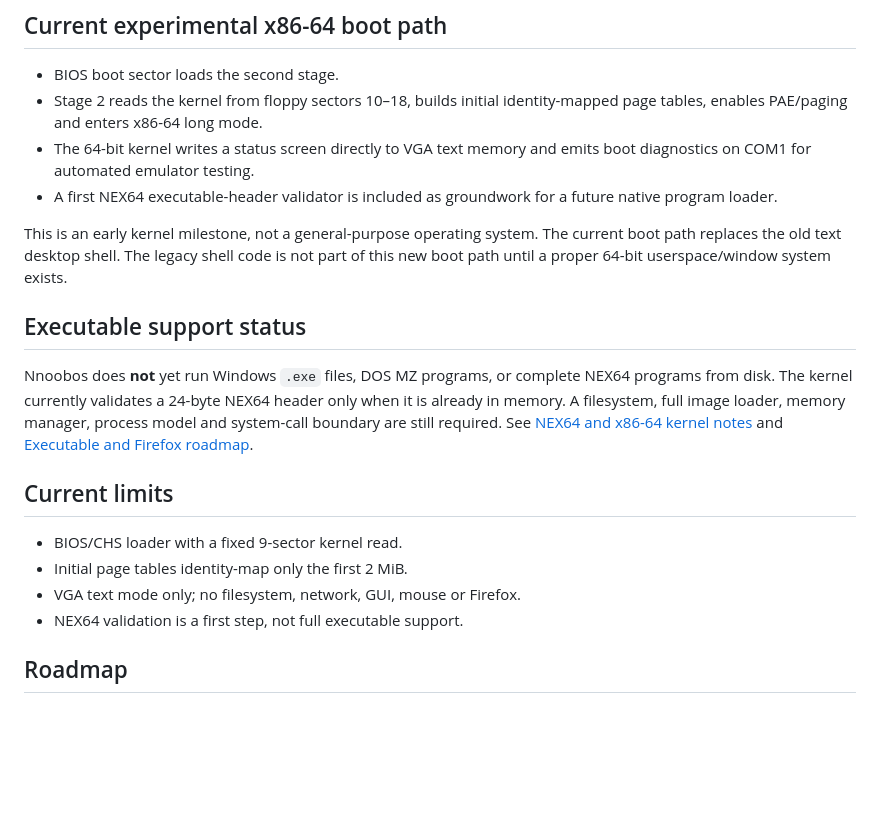
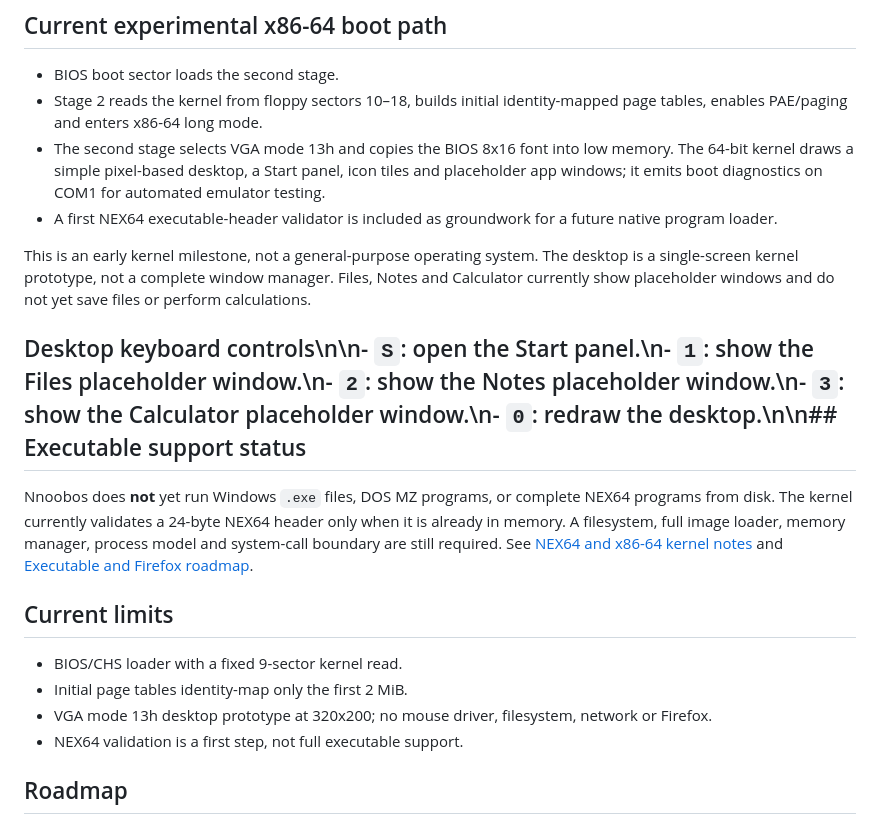
Before and after one commit to veniaminminaj-tech/Nnoobos-, a Markdown page: README.md, the part around the change. Rendered like a GitHub page; blank space fills up the shorter version.

Commit message:
Document graphical desktop prototype and keyboard controls

```diff
--- a/README.md
+++ b/README.md
@@ -20,12 +20,12 @@ KolibriOS is included as a separate boot-menu option; its kernel is not used as
 
 - BIOS boot sector loads the second stage.
 - Stage 2 reads the kernel from floppy sectors 10–18, builds initial identity-mapped page tables, enables PAE/paging and enters x86-64 long mode.
-- The 64-bit kernel writes a status screen directly to VGA text memory and emits boot diagnostics on COM1 for automated emulator testing.
+- The second stage selects VGA mode 13h and copies the BIOS 8x16 font into low memory. The 64-bit kernel draws a simple pixel-based desktop, a Start panel, icon tiles and placeholder app windows; it emits boot diagnostics on COM1 for automated emulator testing.
 - A first NEX64 executable-header validator is included as groundwork for a future native program loader.
 
-This is an early kernel milestone, not a general-purpose operating system. The current boot path replaces the old text desktop shell. The legacy shell code is not part of this new boot path until a proper 64-bit userspace/window system exists.
+This is an early kernel milestone, not a general-purpose operating system. The desktop is a single-screen kernel prototype, not a complete window manager. Files, Notes and Calculator currently show placeholder windows and do not yet save files or perform calculations.
 
-## Executable support status
+## Desktop keyboard controls\n\n- `S`: open the Start panel.\n- `1`: show the Files placeholder window.\n- `2`: show the Notes placeholder window.\n- `3`: show the Calculator placeholder window.\n- `0`: redraw the desktop.\n\n## Executable support status
 
 Nnoobos does **not** yet run Windows `.exe` files, DOS MZ programs, or complete NEX64 programs from disk. The kernel currently validates a 24-byte NEX64 header only when it is already in memory. A filesystem, full image loader, memory manager, process model and system-call boundary are still required. See [NEX64 and x86-64 kernel notes](docs/X86_64_AND_NEX64.md) and [Executable and Firefox roadmap](docs/EXECUTABLES_AND_FIREFOX.md).
 
@@ -33,7 +33,7 @@ Nnoobos does **not** yet run Windows `.exe` files, DOS MZ programs, or complete
 
 - BIOS/CHS loader with a fixed 9-sector kernel read.
 - Initial page tables identity-map only the first 2 MiB.
-- VGA text mode only; no filesystem, network, GUI, mouse or Firefox.
+- VGA mode 13h desktop prototype at 320x200; no mouse driver, filesystem, network or Firefox.
 - NEX64 validation is a first step, not full executable support.
 
 ## Roadmap
```
